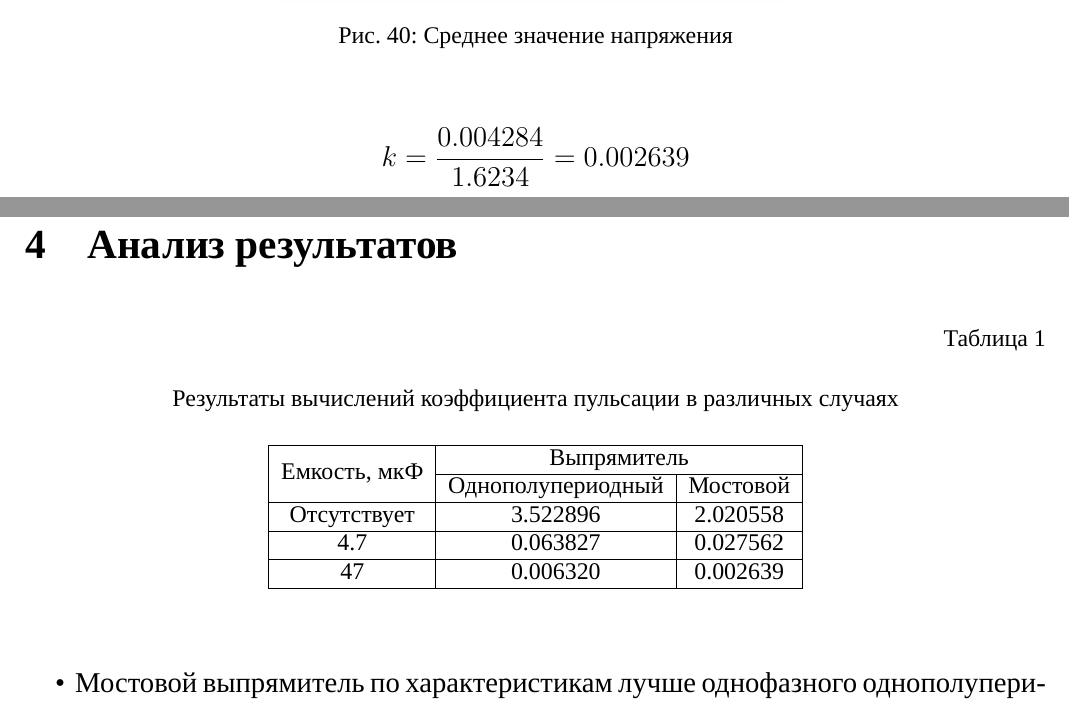
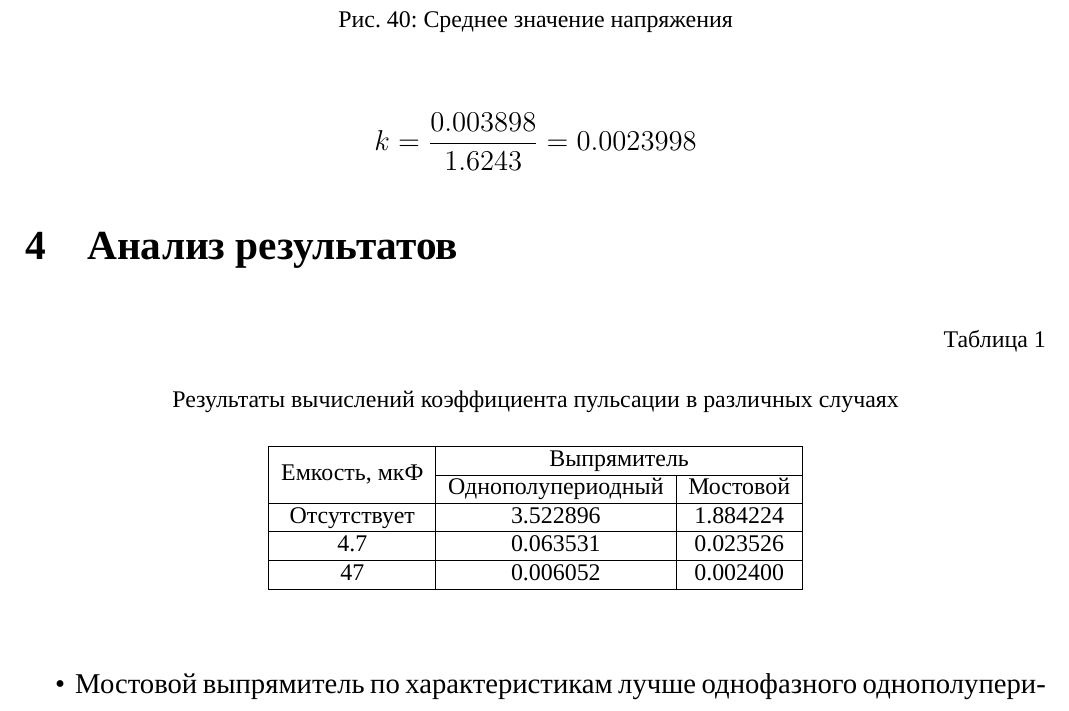
Before and after one commit to AsciiShell/CyberPhysics, a LaTeX document (M2/HW_2_17/Text/main.tex): two parts of pages 21 and 22 of 31 before the commit and part of page 22 of 32 after it, the two joined at a grey line, cut so that both start at the same text. Compiled offline with XeLaTeX; a missing font is replaced by an installed copy or a similar font.

Commit message:
Fix calculations

```diff
--- a/M2/HW_2_17/Text/main.tex
+++ b/M2/HW_2_17/Text/main.tex
@@ -278,7 +276,7 @@ $$k = \frac{0.04468}{1.6211} = 0.027562$$
 	\caption{Среднее значение напряжения}
 \end{figure}
 
-$$k = \frac{0.004284}{1.6234} = 0.002639$$
+$$k = \frac{0.003898}{1.6243} = 0.0023998$$
 
 \section{Анализ результатов}
 
@@ -289,9 +287,9 @@ $$k = \frac{0.004284}{1.6234} = 0.002639$$
 		\hline
 		\multirow{2}{*}{Емкость, мкФ} & \multicolumn{2}{c|}{Выпрямитель} \\ \cline{2-3}
 		& Однополупериодный   & Мостовой   \\ \hline
-		Отсутствует              & 3.522896            & 2.020558   \\ \hline
-		4.7                      & 0.063827            & 0.027562   \\ \hline
-		47                       & 0.006320            & 0.002639   \\ \hline
+		Отсутствует              & 3.522896            & 1.884224   \\ \hline
+		4.7                      & 0.063531            & 0.023526   \\ \hline
+		47                       & 0.006052            & 0.002400   \\ \hline
 	\end{tabular}
 	\end{center}
 \end{table}
```
Also changed, not shown: M2/HW_2_17/Text/main.tex (10 more changed lines).
